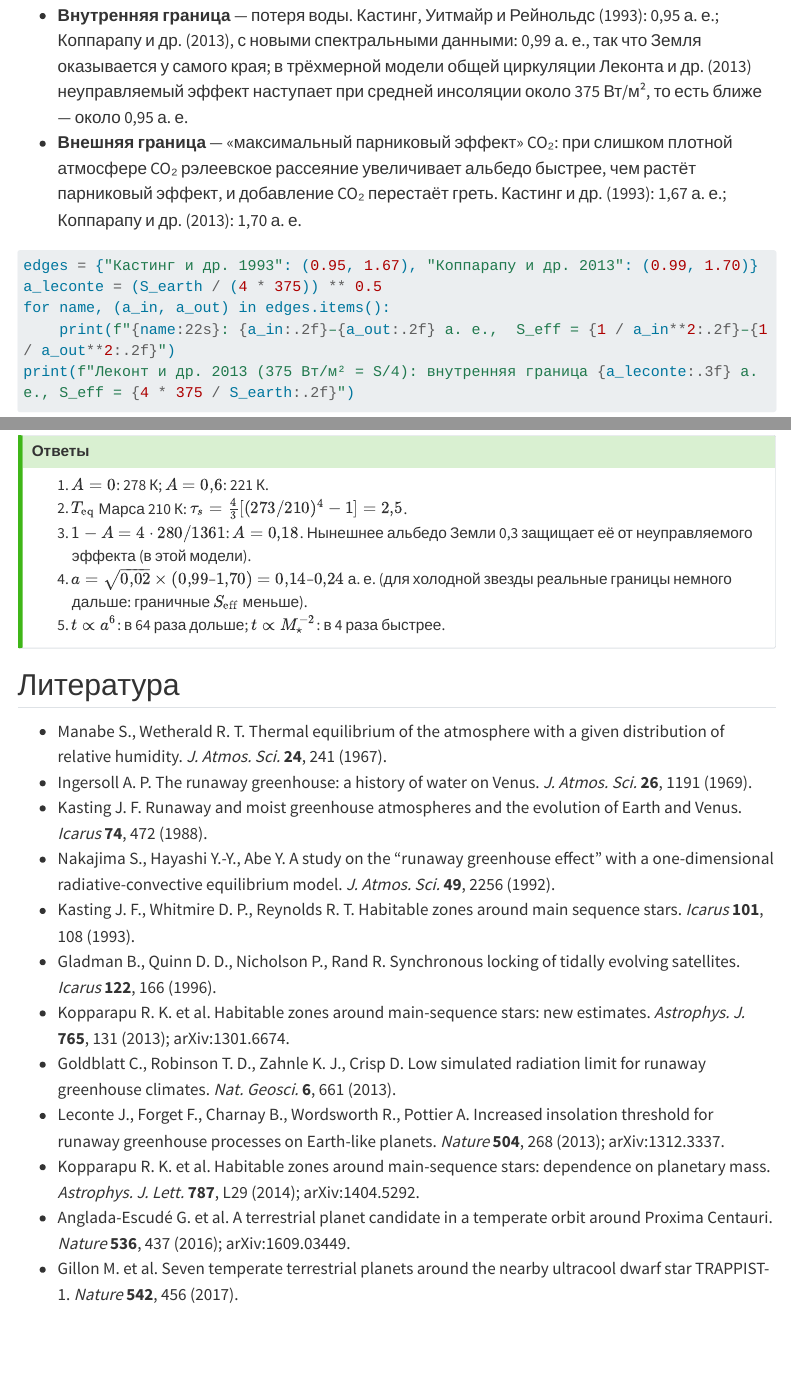
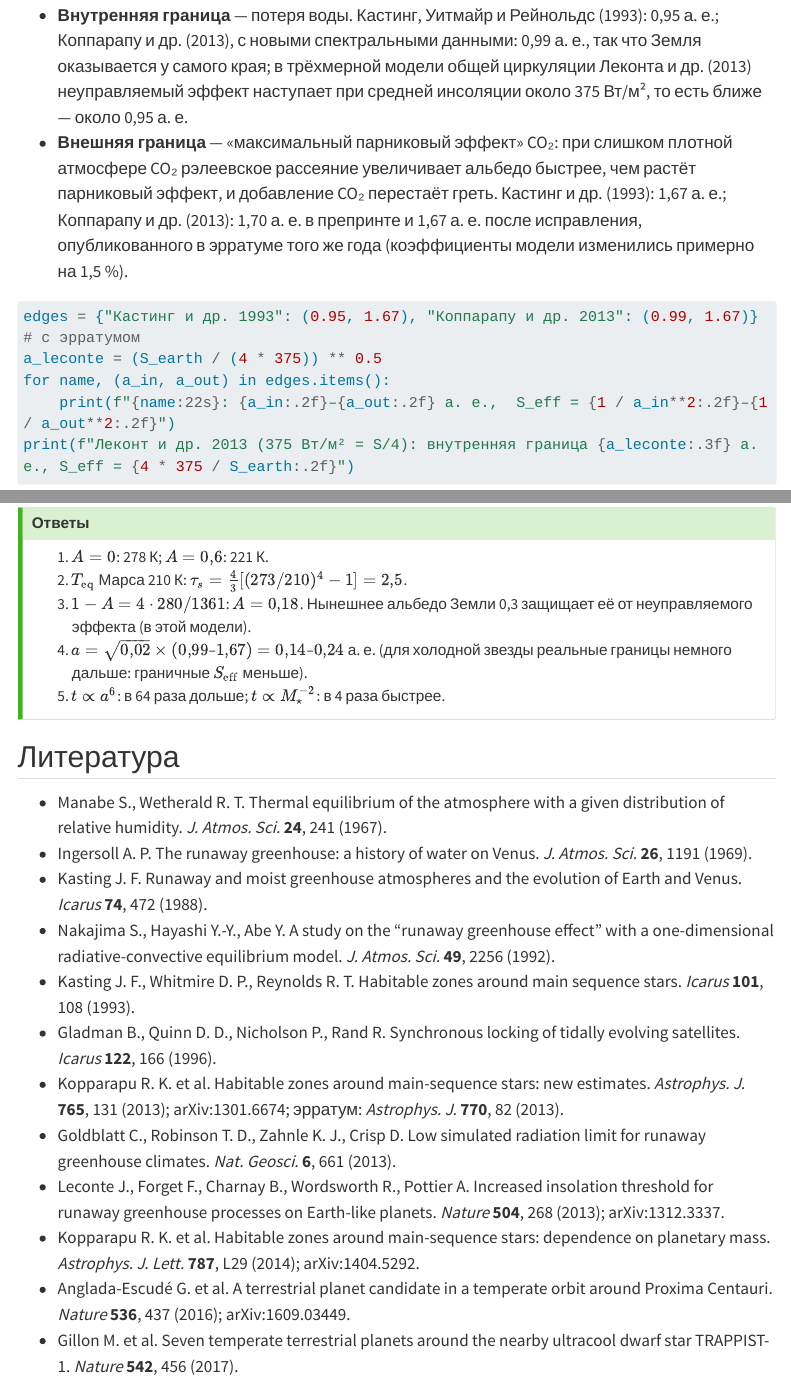
Before and after one commit to soloviev56/cosmevo, a Quarto document (evolution/habitability/habitable-zone.qmd): the page in a window 1100 px wide, from 4800 px down, and a second part further down, joined at a grey line. Rendered offline with R 4.5, knitr and Pandoc in place of Quarto, with nearby package versions; some code elsewhere in the file could not run offline; menus at the side of the page are left out; long lines of code are wrapped.

Commit message:
Проверка ссылок: эрратум Коппарапу и др. 2013, JETP Lett. Зельдовича
- «Зона обитаемости»: внешняя граница по Коппарапу и др. (2013) — 1,67 а. е.
  по эрратуму ApJ 770, 82 (в препринте 1,70); ответ упр. 4 и ссылка обновлены
- «Энергия чёрных дыр»: добавлен английский перевод Зельдовича 1971
  (JETP Lett. 14, 180)

Co-Authored-By: Claude Opus 5.5 <noreply@anthropic.com>

````diff
--- a/evolution/habitability/habitable-zone.qmd
+++ b/evolution/habitability/habitable-zone.qmd
@@ -229,10 +229,12 @@
   слишком плотной атмосфере CO₂ рэлеевское рассеяние увеличивает
   альбедо быстрее, чем растёт парниковый эффект, и добавление CO₂
   перестаёт греть. Кастинг и др. (1993): 1,67 а. е.; Коппарапу и др.
-  (2013): 1,70 а. е.
+  (2013): 1,70 а. е. в препринте и 1,67 а. е. после исправления,
+  опубликованного в эрратуме того же года (коэффициенты модели
+  изменились примерно на 1,5 %).
 
 ```{python}
-edges = {"Кастинг и др. 1993": (0.95, 1.67), "Коппарапу и др. 2013": (0.99, 1.70)}
+edges = {"Кастинг и др. 1993": (0.95, 1.67), "Коппарапу и др. 2013": (0.99, 1.67)}   # с эрратумом
 a_leconte = (S_earth / (4 * 375)) ** 0.5
 for name, (a_in, a_out) in edges.items():
     print(f"{name:22s}: {a_in:.2f}–{a_out:.2f} а. е.,  S_eff = {1 / a_in**2:.2f}–{1 / a_out**2:.2f}")
@@ -379,7 +381,7 @@
 2. $T_{\rm eq}$ Марса 210 К: $\tau_s = \frac43[(273/210)^4 - 1] = 2{,}5$.
 3. $1 - A = 4\cdot280/1361$: $A = 0{,}18$. Нынешнее альбедо Земли 0,3
    защищает её от неуправляемого эффекта (в этой модели).
-4. $a = \sqrt{0{,}02}\times(0{,}99$–$1{,}70) = 0{,}14$–$0{,}24$ а. е.
+4. $a = \sqrt{0{,}02}\times(0{,}99$–$1{,}67) = 0{,}14$–$0{,}24$ а. е.
    (для холодной звезды реальные границы немного дальше: граничные
    $S_{\rm eff}$ меньше).
 5. $t \propto a^6$: в 64 раза дольше; $t \propto M_\star^{-2}$: в 4 раза
@@ -403,7 +405,8 @@
 - Gladman B., Quinn D. D., Nicholson P., Rand R. Synchronous locking of
   tidally evolving satellites. *Icarus* **122**, 166 (1996).
 - Kopparapu R. K. et al. Habitable zones around main-sequence stars:
-  new estimates. *Astrophys. J.* **765**, 131 (2013); arXiv:1301.6674.
+  new estimates. *Astrophys. J.* **765**, 131 (2013); arXiv:1301.6674;
+  эрратум: *Astrophys. J.* **770**, 82 (2013).
 - Goldblatt C., Robinson T. D., Zahnle K. J., Crisp D. Low simulated
   radiation limit for runaway greenhouse climates. *Nat. Geosci.* **6**,
   661 (2013).
````
Also changed, not shown: evolution/far-mind/black-hole-energy.qmd (+1 -1 lines), evolution/habitability/habitable-zone.qmd (2 more changed lines).
